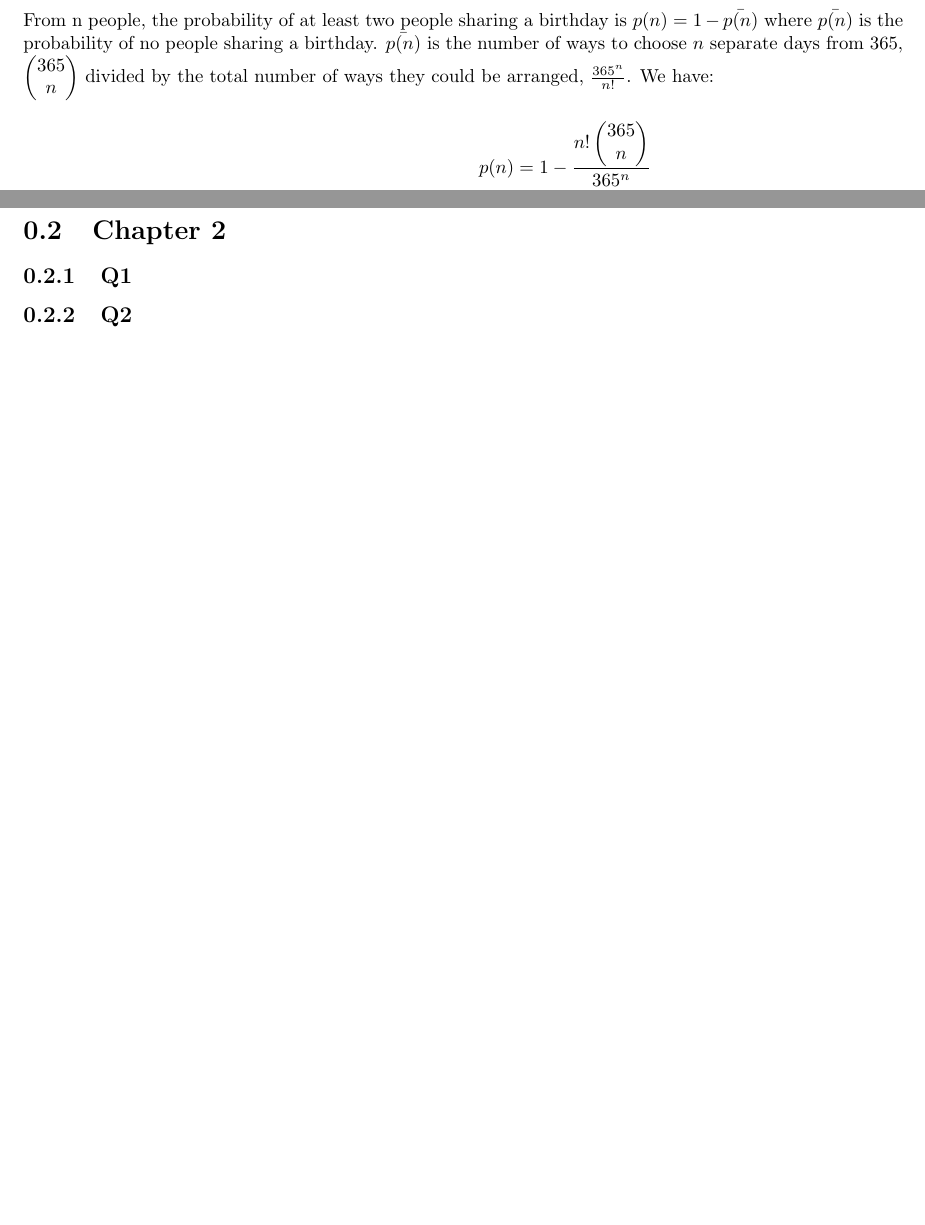
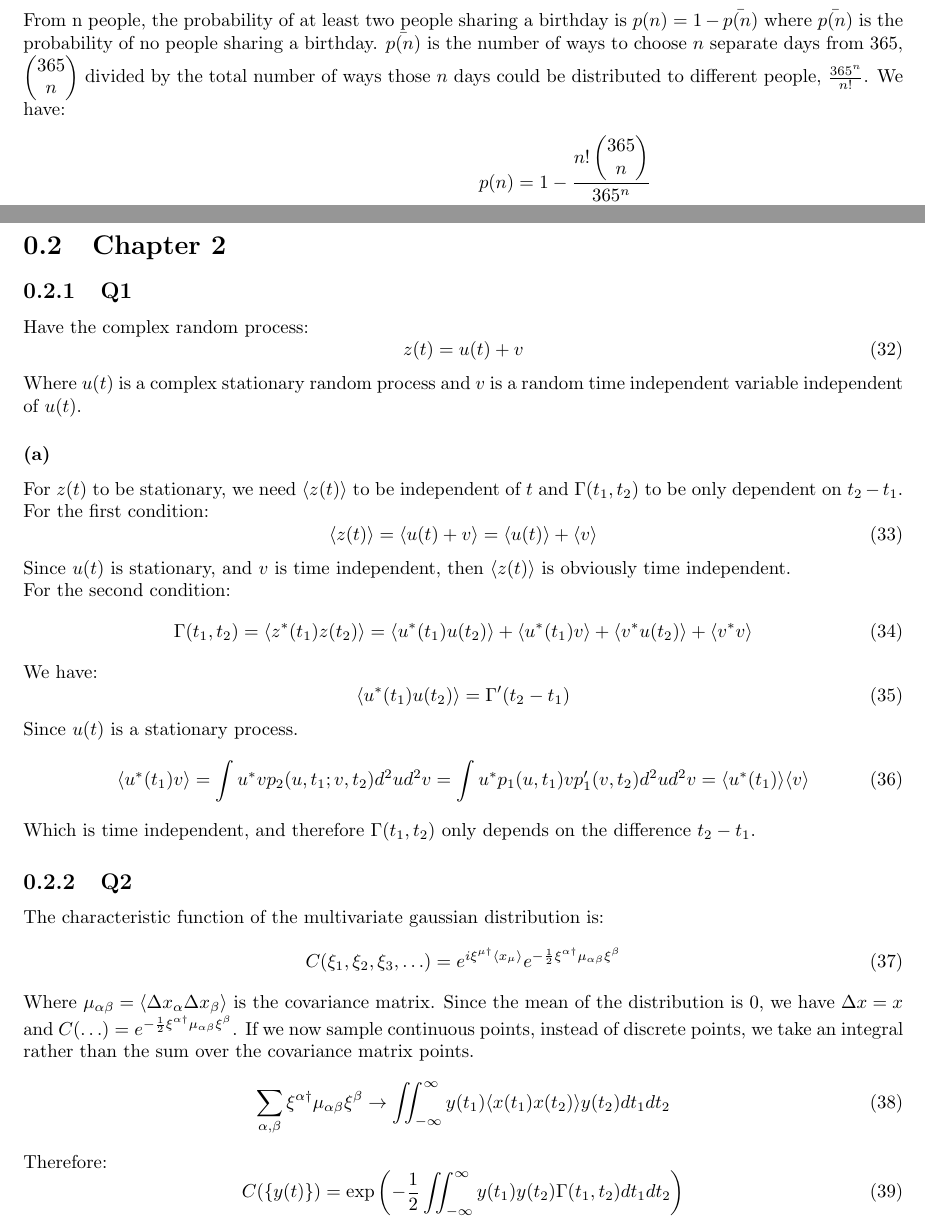
Before and after one commit to maxastyler/Mandel-and-Wolf-Answers, a LaTeX document (main.tex, which reads sections/chapter-1.tex, sections/chapter-2.tex): two parts of pages 5 and 8 of 8, joined at a grey line, cut so that both start at the same text. Compiled offline with pdfLaTeX.

Commit message:
Add chapter 2 question 1&2

```diff
--- a/sections/chapter-1.tex
+++ b/sections/chapter-1.tex
@@ -110,7 +110,7 @@ The $\chi^2$ value is given by:
 Where $X_i$ are the values measured, $\mu$ is the average, or expected value and $\sigma_i$ are the errors.
 With the null hypothesis being the student gathered the values ``legally'', we say $\mu=981\text{cm/s$^2$}$ and the error is $1\%$ of this, so $\sigma=9.81\text{cm/s$^2$}$. The $\chi^2$ value is 0.05. The test has 4 degrees of freedom, and so a value of $\chi^2=0.05$ or higher has a probability $p>0.995$. The student probably didn't cheat.
 \subsection{Q6}
-From n people, the probability of at least two people sharing a birthday is $p(n)=1-\bar{p(n)}$ where $\bar{p(n)}$ is the probability of no people sharing a birthday. $\bar{p(n)}$ is the number of ways to choose $n$ separate days from $365$, $\left(\begin{matrix}365 \\ n\end{matrix}\right)$ divided by the total number of ways they could be arranged, $\frac{365^n}{n!}$. We have:
+From n people, the probability of at least two people sharing a birthday is $p(n)=1-\bar{p(n)}$ where $\bar{p(n)}$ is the probability of no people sharing a birthday. $\bar{p(n)}$ is the number of ways to choose $n$ separate days from $365$, $\left(\begin{matrix}365 \\ n\end{matrix}\right)$ divided by the total number of ways those $n$ days could be distributed to different people, $\frac{365^n}{n!}$. We have:
 \begin{align*}
 	p(n) = 1-\frac{n!\left(\begin{matrix}365\\n\end{matrix}\right)}{365^n}\\
 	= 1-\frac{365!}{365^n(365-n)!}\\
--- a/sections/chapter-2.tex
+++ b/sections/chapter-2.tex
@@ -2,5 +2,43 @@
 
 \begin{document}
 \subsection{Q1}
+Have the complex random process:
+\begin{equation}
+	z(t) = u(t) + v
+\end{equation}
+Where $u(t)$ is a complex stationary random process and $v$ is a random time independent variable independent of $u(t)$.
+\subsubsection{(a)}
+For $z(t)$ to be stationary, we need $\langle z(t)\rangle$ to be independent of $t$ and $\Gamma(t_1, t_2)$ to be only dependent on $t_2-t_1$. \\
+For the first condition:
+\begin{equation}
+	\langle z(t) \rangle = \langle u(t) + v\rangle = \langle u(t) \rangle + \langle v \rangle
+\end{equation}
+Since $u(t)$ is stationary, and $v$ is time independent, then $\langle z(t) \rangle$ is obviously time independent. \\
+For the second condition:
+\begin{equation}
+	\Gamma (t_1, t_2) = \langle z^*(t_1)z(t_2) \rangle = \langle u^*(t_1)u(t_2) \rangle + \langle u^*(t_1)v \rangle + \langle v^*u(t_2) \rangle + \langle v^*v \rangle
+\end{equation}
+We have:
+\begin{equation}
+	\langle u^*(t_1)u(t_2) \rangle = \Gamma'(t_2-t_1)
+\end{equation}
+Since $u(t)$ is a stationary process.
+\begin{equation}
+	\langle u^*(t_1) v \rangle = \int u^* v p_2(u, t_1; v, t_2)d^2ud^2v = \int u^* p_1(u, t_1)vp_1'(v, t_2)d^2ud^2v = \langle u^*(t_1) \rangle \langle v \rangle
+\end{equation}
+Which is time independent, and therefore $\Gamma(t_1, t_2)$ only depends on the difference $t_2-t_1$.
+
 \subsection{Q2}
+The characteristic function of the multivariate gaussian distribution is:
+\begin{equation}
+	C(\xi_1, \xi_2, \xi_3, \mathellipsis) = e^{i\mathbf{\xi^{\mu\dag}}\langle x_\mu\rangle}e^{-\frac{1}{2}\xi^{\alpha\dag}\mu_{\alpha\beta}\xi^{\beta}}
+\end{equation}
+Where $\mu_{\alpha\beta}=\langle \Delta x_\alpha\Delta x_\beta \rangle$ is the covariance matrix. Since the mean of the distribution is $0$, we have $\Delta x = x$ and $C(\mathellipsis)=e^{-\frac{1}{2}\xi^{\alpha\dag}\mu_{\alpha\beta}\xi^{\beta}}$. If we now sample continuous points, instead of discrete points, we take an integral rather than the sum over the covariance matrix points.
+\begin{equation}
+	\sum_{\alpha,\beta}\xi^{\alpha \dag}\mu_{\alpha\beta}\xi^{\beta} \rightarrow \iint_{-\infty}^{\infty} y(t_1)\langle x(t_1)x(t_2)\rangle y(t_2) dt_1 dt_2
+\end{equation}
+Therefore:
+\begin{equation}
+	C(\{y(t)\}) = \exp{\left(-\frac{1}{2}\iint_{-\infty}^{\infty}y(t_1)y(t_2)\Gamma(t_1, t_2)dt_1dt_2\right)}
+\end{equation}
 \end{document}
```
Also changed, not shown: main.tex (line endings or trailing spaces).
